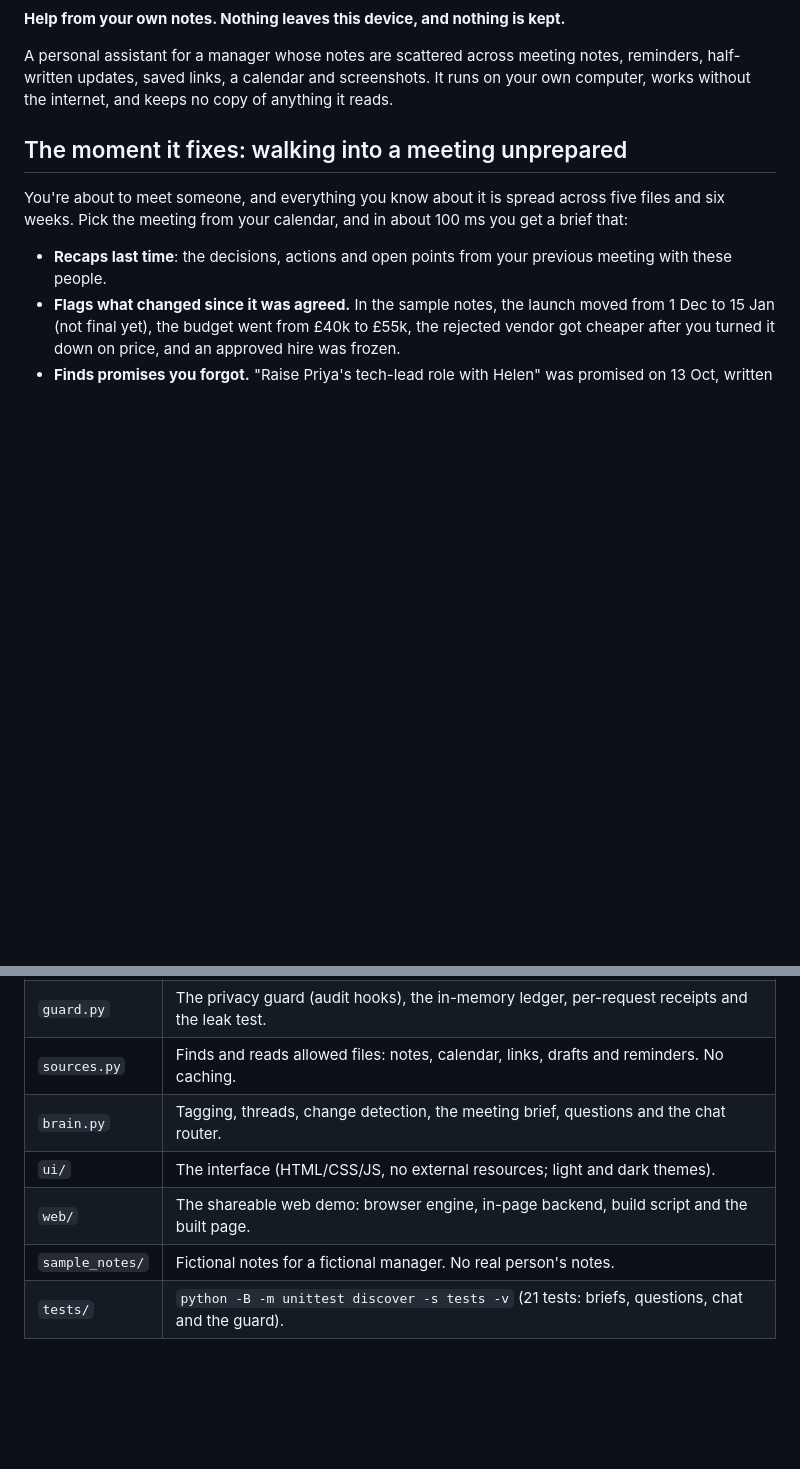
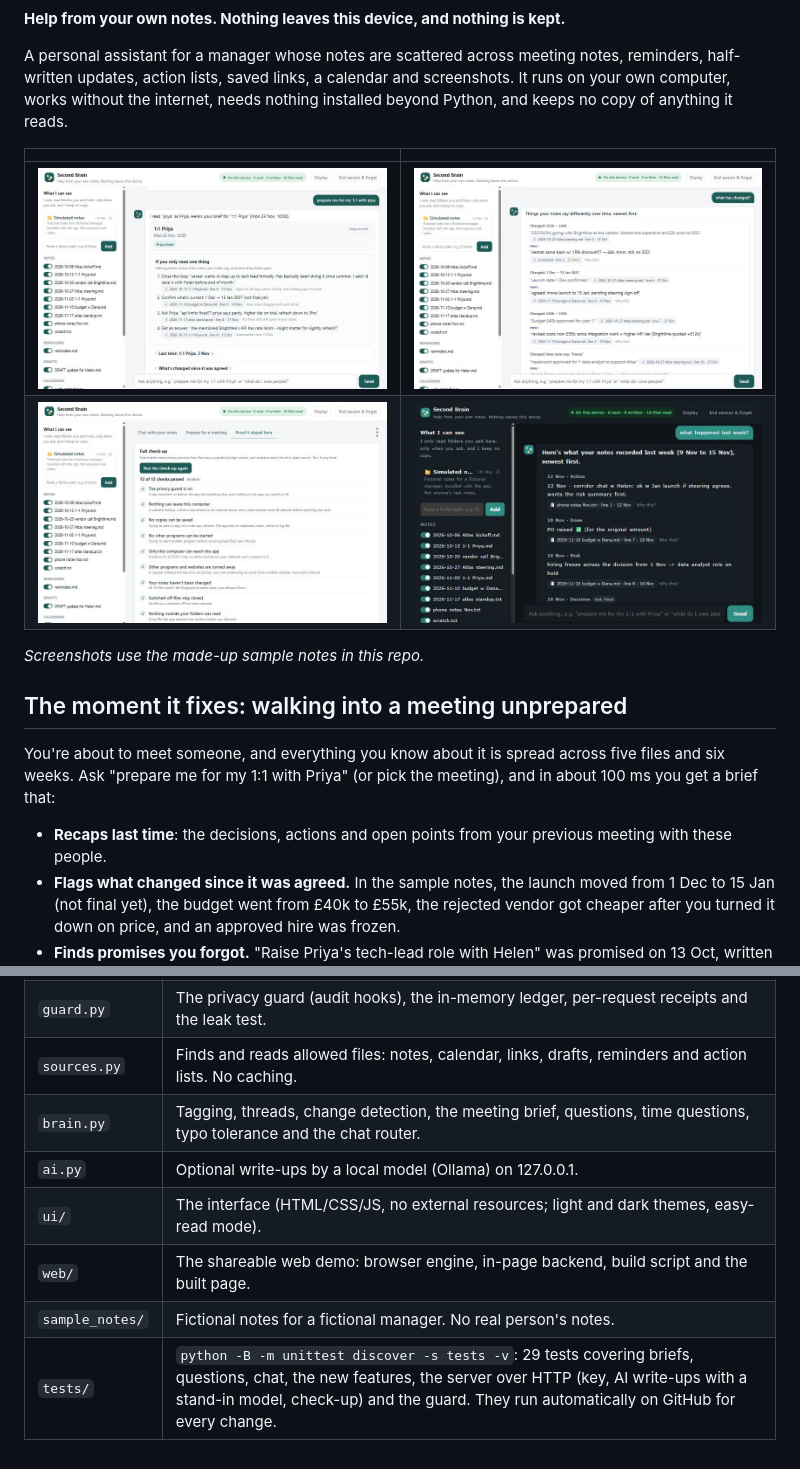
Before and after one commit to bilanabdi2345-bot/Codicilix---Support-Agent-, a Markdown page: README.md, 2 parts joined by grey strips. Rendered like a GitHub page; pictures changed too: docs/screenshots/chat-meeting-brief.jpg (added), docs/screenshots/check-up.jpg (added), docs/screenshots/dark-easy-read.jpg (added); blank space fills up the shorter version.

```diff
--- a/README.md
+++ b/README.md
@@ -2,11 +4,18 @@
 
 **Help from your own notes. Nothing leaves this device, and nothing is kept.**
 
-A personal assistant for a manager whose notes are scattered across meeting notes, reminders, half-written updates, saved links, a calendar and screenshots. It runs on your own computer, works without the internet, and keeps no copy of anything it reads.
+A personal assistant for a manager whose notes are scattered across meeting notes, reminders, half-written updates, action lists, saved links, a calendar and screenshots. It runs on your own computer, works without the internet, needs nothing installed beyond Python, and keeps no copy of anything it reads.
+
+| | |
+|---|---|
+| ![Chat: a meeting brief](docs/screenshots/chat-meeting-brief.jpg) | ![What has changed](docs/screenshots/what-changed.jpg) |
+| ![The full check-up](docs/screenshots/check-up.jpg) | ![Dark theme, larger text, easy-read](docs/screenshots/dark-easy-read.jpg) |
+
+*Screenshots use the made-up sample notes in this repo.*
 
 ## The moment it fixes: walking into a meeting unprepared
 
-You're about to meet someone, and everything you know about it is spread across five files and six weeks. Pick the meeting from your calendar, and in about 100 ms you get a brief that:
+You're about to meet someone, and everything you know about it is spread across five files and six weeks. Ask "prepare me for my 1:1 with Priya" (or pick the meeting), and in about 100 ms you get a brief that:
 
 - **Recaps last time**: the decisions, actions and open points from your previous meeting with these people.
 - **Flags what changed since it was agreed.** In the sample notes, the launch moved from 1 Dec to 15 Jan (not final yet), the budget went from £40k to £55k, the rejected vendor got cheaper after you turned it down on price, and an approved hire was frozen.
@@ -99,7 +140,8 @@ It runs on careful heuristics and classic information retrieval (BM25), not a cl
 | `guard.py` | The privacy guard (audit hooks), the in-memory ledger, per-request receipts and the leak test. |
-| `sources.py` | Finds and reads allowed files: notes, calendar, links, drafts and reminders. No caching. |
-| `brain.py` | Tagging, threads, change detection, the meeting brief, questions and the chat router. |
-| `ui/` | The interface (HTML/CSS/JS, no external resources; light and dark themes). |
+| `sources.py` | Finds and reads allowed files: notes, calendar, links, drafts, reminders and action lists. No caching. |
+| `brain.py` | Tagging, threads, change detection, the meeting brief, questions, time questions, typo tolerance and the chat router. |
+| `ai.py` | Optional write-ups by a local model (Ollama) on 127.0.0.1. |
+| `ui/` | The interface (HTML/CSS/JS, no external resources; light and dark themes, easy-read mode). |
 | `web/` | The shareable web demo: browser engine, in-page backend, build script and the built page. |
 | `sample_notes/` | Fictional notes for a fictional manager. No real person's notes. |
-| `tests/` | `python -B -m unittest discover -s tests -v` (21 tests: briefs, questions, chat and the guard). |
+| `tests/` | `python -B -m unittest discover -s tests -v`: 29 tests covering briefs, questions, chat, the new features, the server over HTTP (key, AI write-ups with a stand-in model, check-up) and the guard. They run automatically on GitHub for every change. |
```
Also changed, not shown: other parts of README.md (+60 -26 lines), DEMO_SCRIPT.md (+3 -0 lines), 13 other files.
